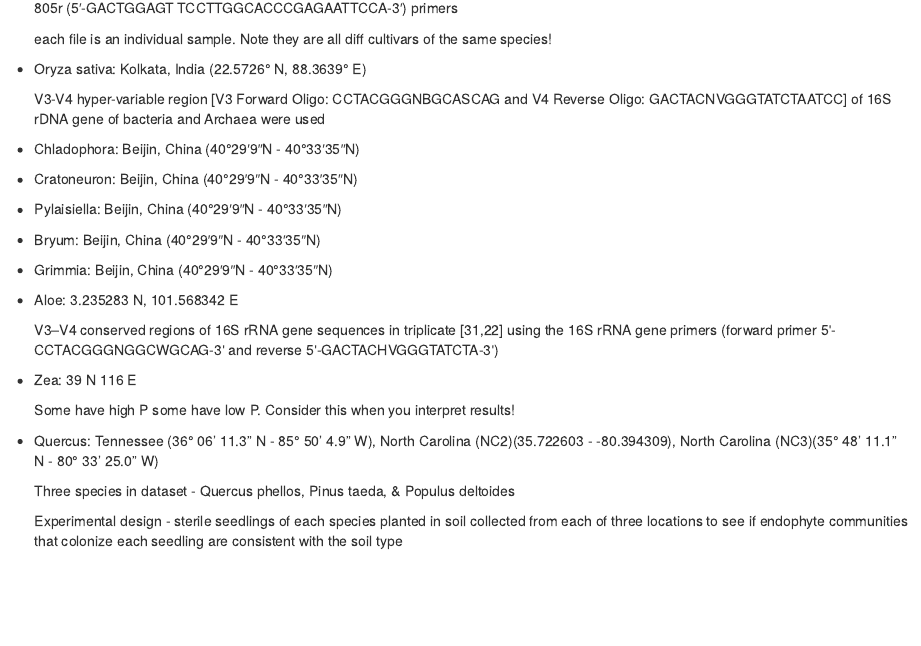
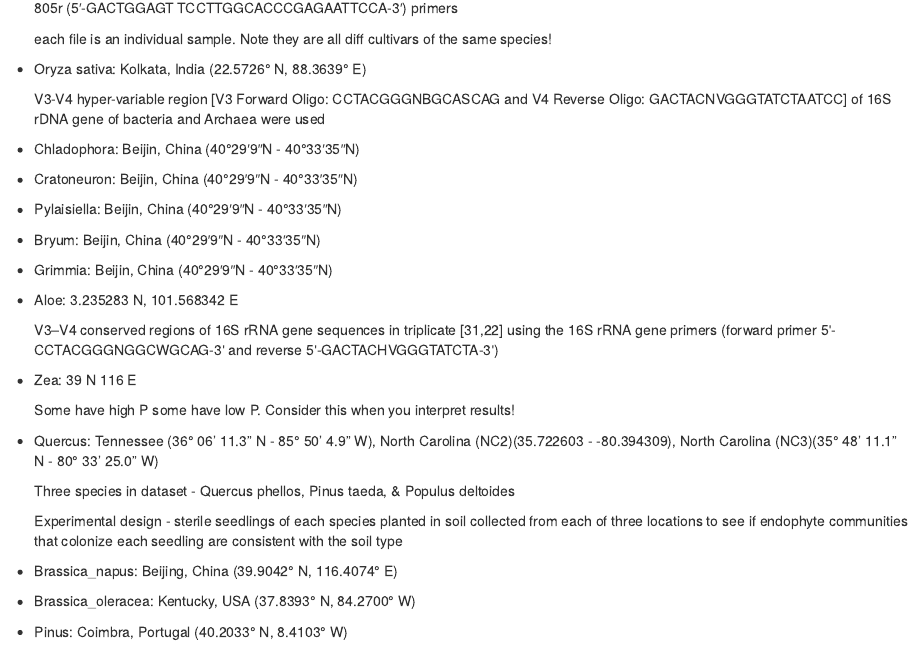
Before and after one commit to KatherineDuchesneau/Endophyte_project, an R Markdown document (Experiment_Geo_Location.RMD): the page in a window 1100 px wide, from 370 px down. Rendered offline with R 4.5, knitr and Pandoc, with nearby package versions.

Commit message:
Update Experiment_Geo_Location.RMD

```diff
--- a/Experiment_Geo_Location.RMD
+++ b/Experiment_Geo_Location.RMD
@@ -50,3 +50,9 @@ Experiment species name: city, country (latitude and longitude coordinates)
    Three species in dataset - Quercus phellos, Pinus taeda, & Populus deltoides
 
    Experimental design - sterile seedlings of each species planted in soil collected from each of three locations to see if endophyte      communities that colonize each seedling are consistent with the soil type
+
+- Brassica_napus: Beijing, China (39.9042° N, 116.4074° E)
+
+- Brassica_oleracea: Kentucky, USA (37.8393° N, 84.2700° W)
+
+- Pinus: Coimbra, Portugal (40.2033° N, 8.4103° W)
```
